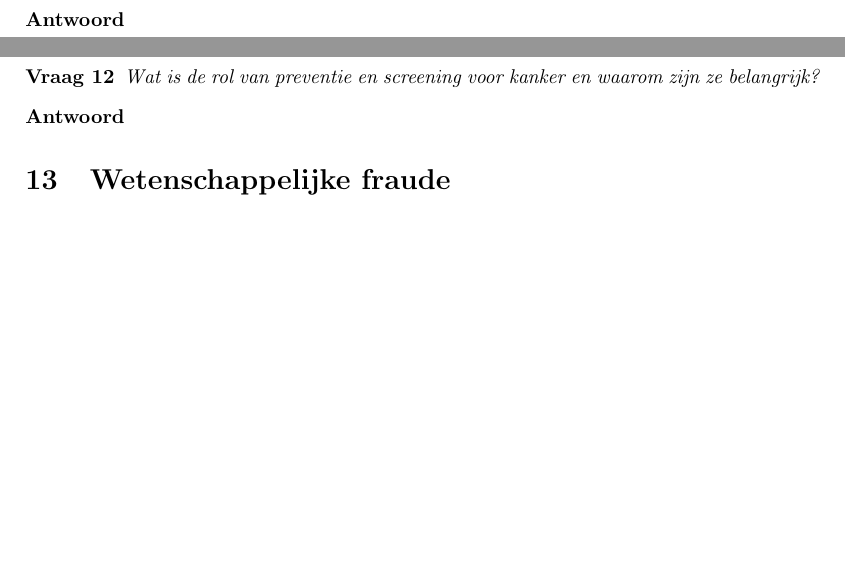
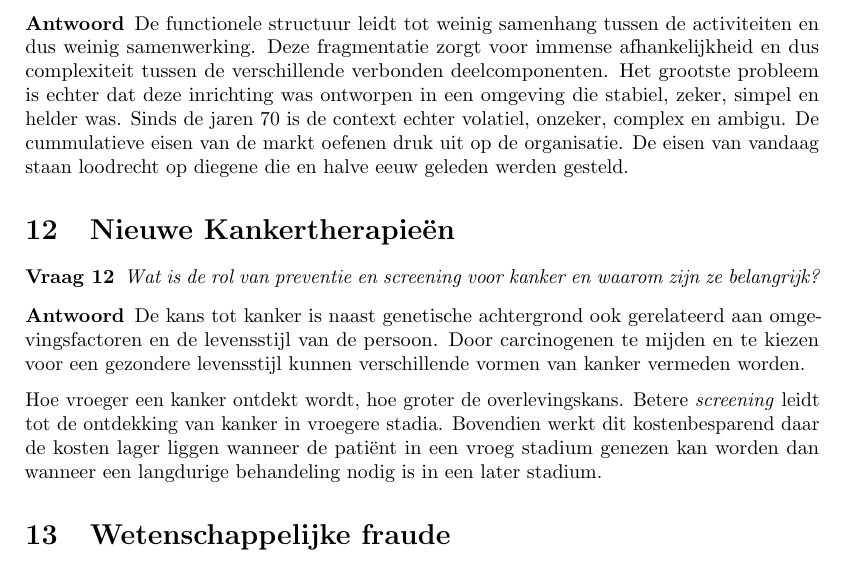
Before and after one commit to KULeuven-CS/XXI, a LaTeX document (main.tex): two parts of pages 4 and 5 of 5 before the commit and part of page 5 of 5 after it, the two joined at a grey line, cut at the place of the change, the shorter picture padded with empty space. Compiled offline with pdfLaTeX.

Commit message:
Answered #12

```diff
--- a/main.tex
+++ b/main.tex
@@ -293,6 +293,15 @@ aangepast is aan de omgevingseisen anno 2015.
 
 \begin{answer}
 
+De functionele structuur leidt tot weinig samenhang tussen de activiteiten en
+dus weinig samenwerking. Deze fragmentatie zorgt voor immense afhankelijkheid
+en dus complexiteit tussen de verschillende verbonden deelcomponenten. Het
+grootste probleem is echter dat deze inrichting was ontworpen in een omgeving
+die stabiel, zeker, simpel en helder was. Sinds de jaren 70 is de context echter
+volatiel, onzeker, complex en ambigu. De cummulatieve eisen van de markt oefenen
+druk uit op de organisatie. De eisen van vandaag staan loodrecht op diegene die
+en halve eeuw geleden werden gesteld.
+
 \end{answer}
 
 \section{Nieuwe Kankertherapieën}
@@ -303,6 +312,17 @@ belangrijk?
 \end{question}
 
 \begin{answer}
+
+De kans tot kanker is naast genetische achtergrond ook gerelateerd aan
+omgevingsfactoren en de levensstijl van de persoon. Door carcinogenen te mijden
+en te kiezen voor een gezondere levensstijl kunnen verschillende vormen van
+kanker vermeden worden.
+
+Hoe vroeger een kanker ontdekt wordt, hoe groter de overlevingskans. Betere
+\emph{screening} leidt tot de ontdekking van kanker in vroegere stadia.
+Bovendien werkt dit kostenbesparend daar de kosten lager liggen wanneer de
+patiënt in een vroeg stadium genezen kan worden dan wanneer een langdurige
+behandeling nodig is in een later stadium.
 
 \end{answer}
 
```
